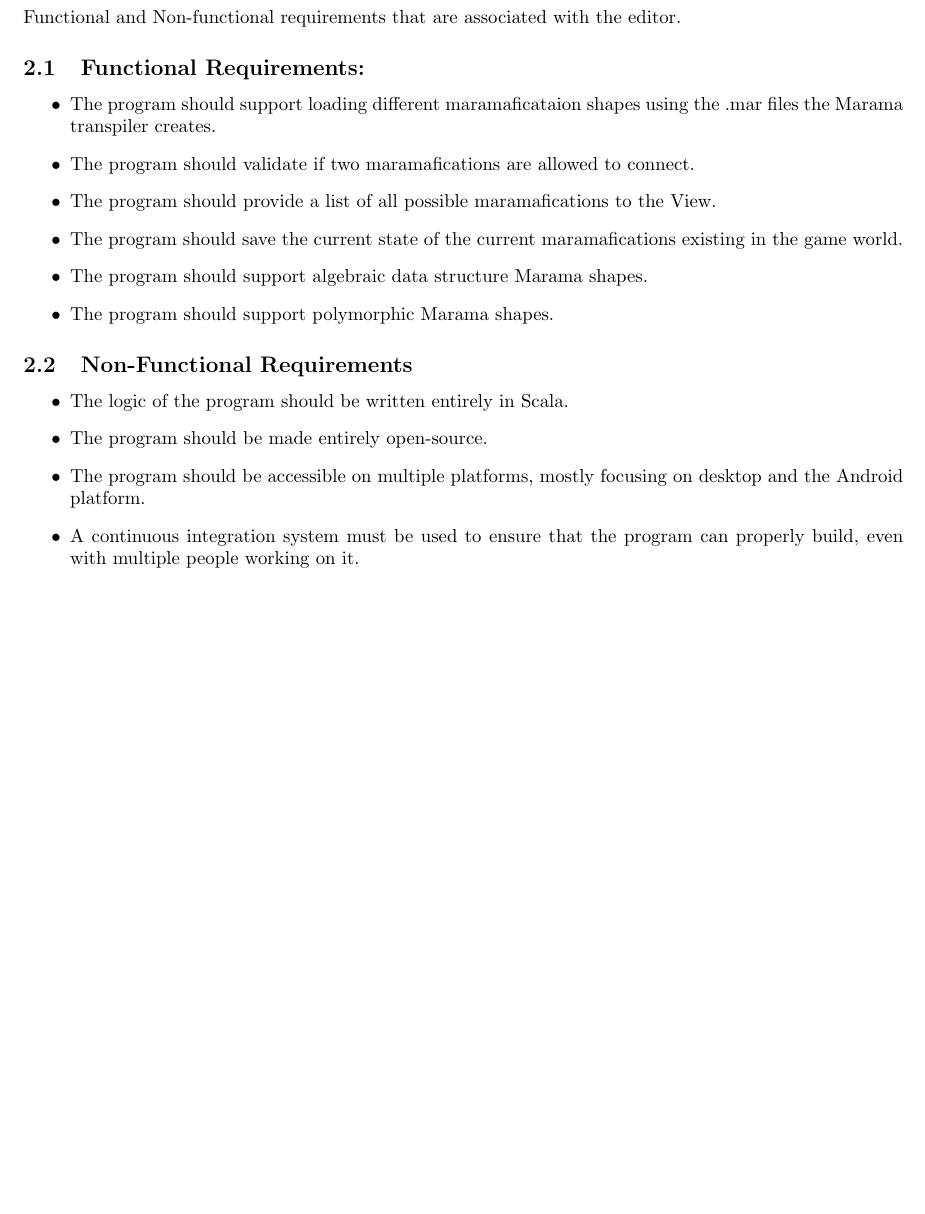
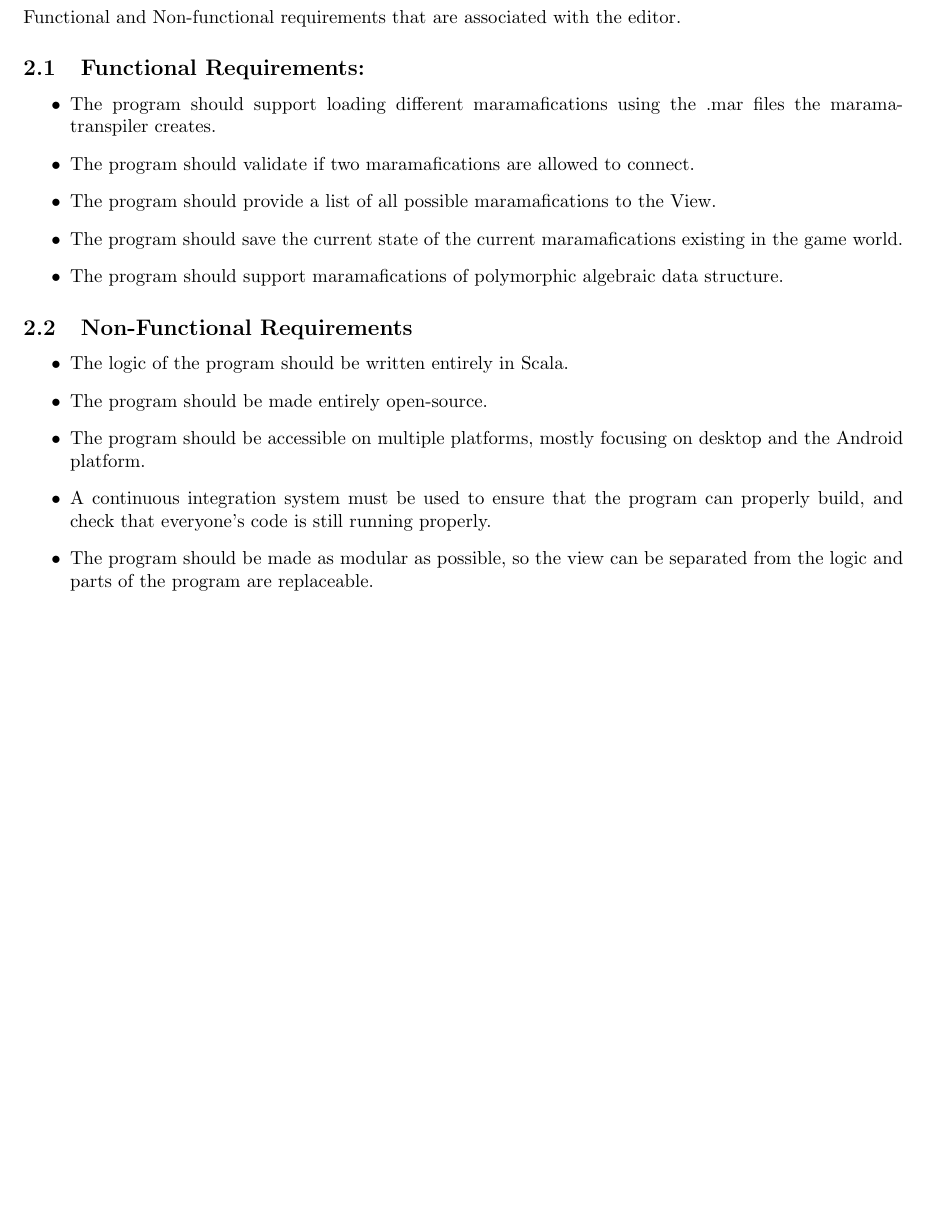
Before and after one commit to chide-marama/marama-editor, a LaTeX document (documentation/TechnicalDesignDocument.tex): part of page 4 of 10, cut so that both start at the same text. Compiled offline with pdfLaTeX.

Commit message:
added changes from view to duplicate requirements here

```diff
--- a/documentation/TechnicalDesignDocument.tex
+++ b/documentation/TechnicalDesignDocument.tex
@@ -48,19 +48,19 @@
     Functional and Non-functional requirements that are associated with the editor.
     \subsection{Functional Requirements:}
     \begin{itemize}
-        \item The program should support loading different maramaficataion shapes using the .mar files the Marama transpiler creates.
+        \item The program should support loading different maramafications using the .mar files the marama-transpiler creates.
         \item The program should validate if two maramafications are allowed to connect.
         \item The program should provide a list of all possible maramafications to the View.
         \item The program should save the current state of the current maramafications existing in the game world.
-        \item The program should support algebraic data structure Marama shapes.
-        \item The program should support polymorphic Marama shapes.
+        \item The program should support maramafications of polymorphic algebraic data structure.
     \end{itemize}
     \subsection{Non-Functional Requirements}
     \begin{itemize}
         \item The logic of the program should be written entirely in Scala.
         \item The program should be made entirely open-source.
         \item The program should be accessible on multiple platforms, mostly focusing on desktop and the Android platform.
-        \item A continuous integration system must be used to ensure that the program can properly build, even with multiple people working on it.
+        \item A continuous integration system must be used to ensure that the program can properly build, and check that everyone's code is still running properly.
+        \item The program should be made as modular as possible, so the view can be separated from the logic and parts of the program are replaceable.
     \end{itemize}
     \newpage
 
```
